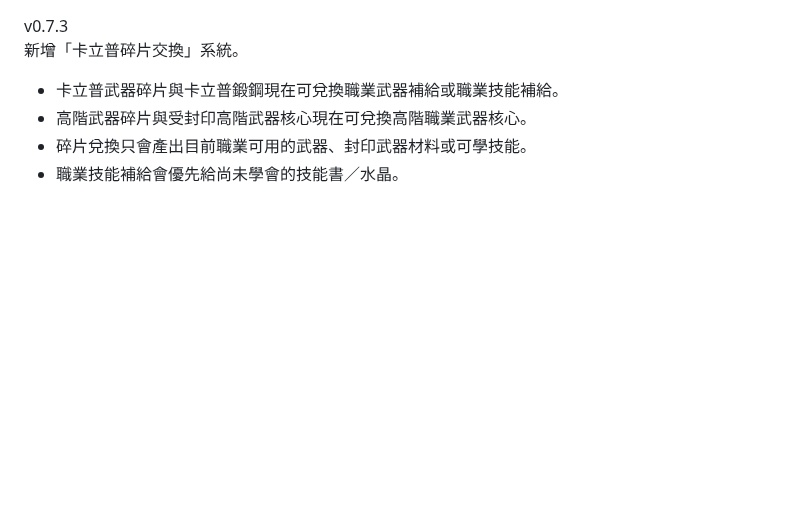
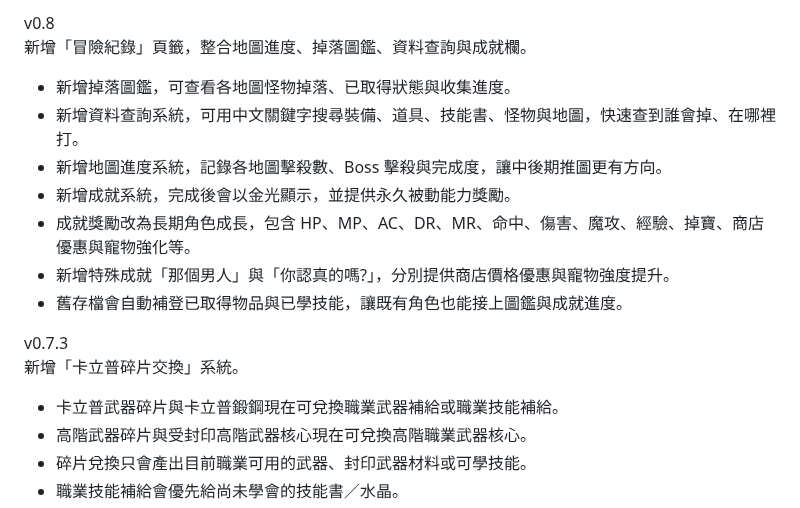
Before and after one commit to DickleDD/idle_v0.1_dickle, a Markdown page: README.md, the part around the change. GitHub-like rendering; blank space fills up the shorter version.

```diff
--- a/README.md
+++ b/README.md
@@ -1,3 +1,13 @@
+v0.8
+新增「冒險紀錄」頁籤，整合地圖進度、掉落圖鑑、資料查詢與成就欄。
+* 新增掉落圖鑑，可查看各地圖怪物掉落、已取得狀態與收集進度。
+* 新增資料查詢系統，可用中文關鍵字搜尋裝備、道具、技能書、怪物與地圖，快速查到誰會掉、在哪裡打。
+* 新增地圖進度系統，記錄各地圖擊殺數、Boss 擊殺與完成度，讓中後期推圖更有方向。
+* 新增成就系統，完成後會以金光顯示，並提供永久被動能力獎勵。
+* 成就獎勵改為長期角色成長，包含 HP、MP、AC、DR、MR、命中、傷害、魔攻、經驗、掉寶、商店優惠與寵物強化等。
+* 新增特殊成就「那個男人」與「你認真的嗎?」，分別提供商店價格優惠與寵物強度提升。
+* 舊存檔會自動補登已取得物品與已學技能，讓既有角色也能接上圖鑑與成就進度。
+
 v0.7.3
 新增「卡立普碎片交換」系統。
 * 卡立普武器碎片與卡立普鍛鋼現在可兌換職業武器補給或職業技能補給。
```
